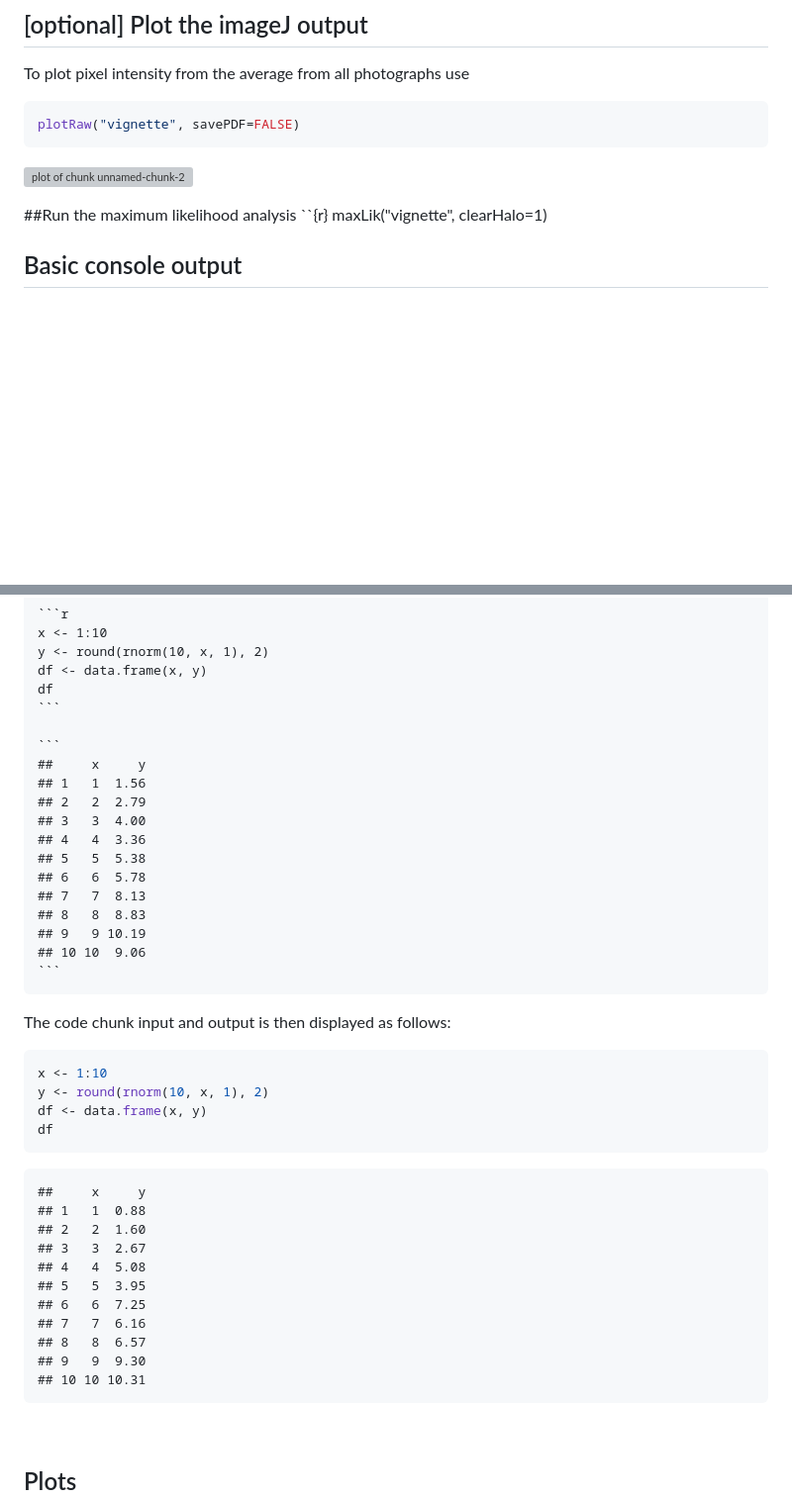
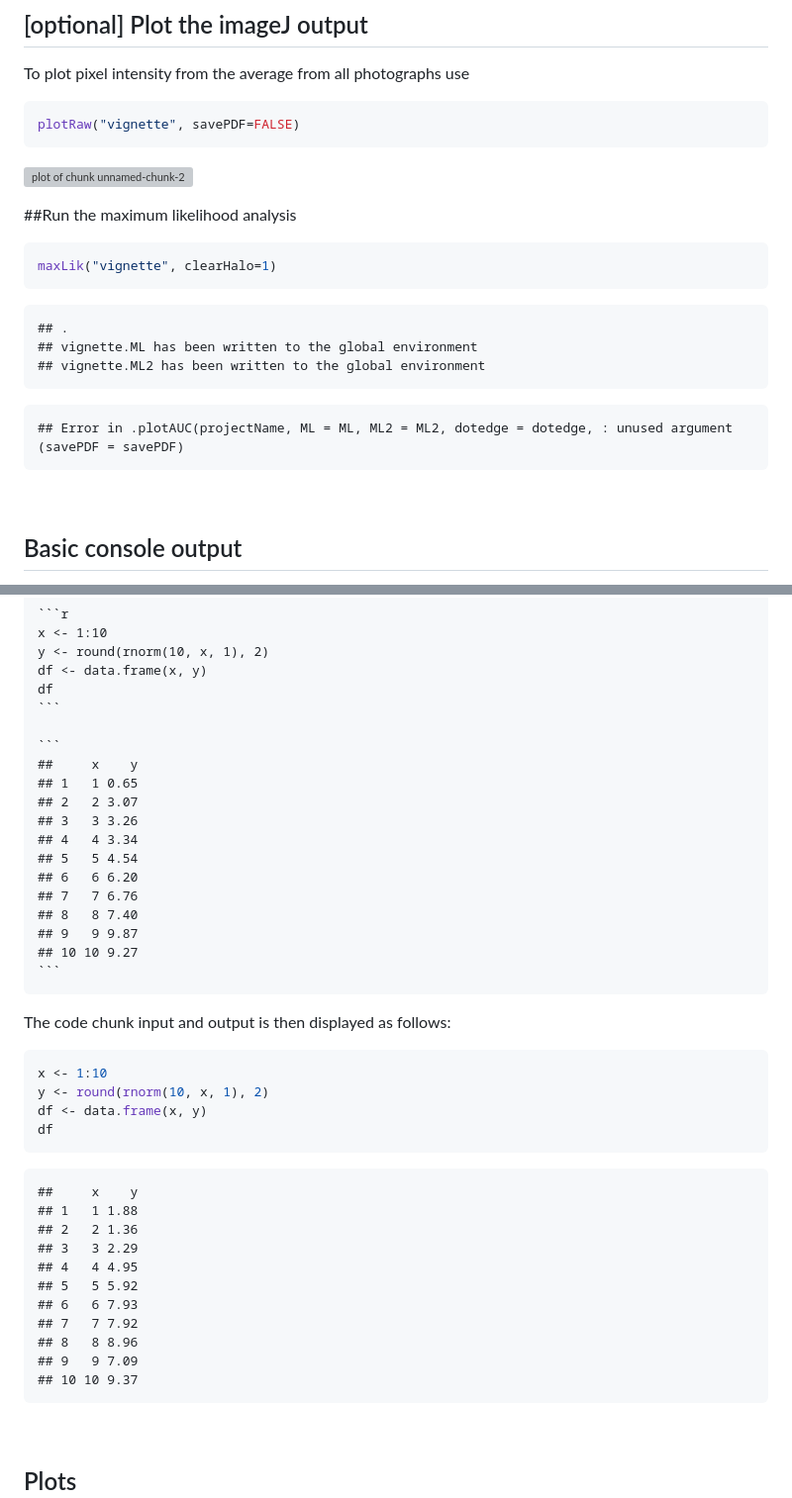
Before and after one commit to acgerstein/diskImageR, a Markdown page: vignettes/Quantitative Disk Assay.md, 2 parts joined by grey strips. Shown at 99% size. Rendered like a GitHub page; blank space fills up the shorter version; grey boxes are pictures that could not be loaded.

Commit message:
Second picture for vignette

````diff
--- a/vignettes/Quantitative Disk Assay.md
+++ b/vignettes/Quantitative Disk Assay.md
@@ -85,8 +85,20 @@ plotRaw("vignette", savePDF=FALSE)
 ![plot of chunk unnamed-chunk-2](figure/unnamed-chunk-2-1.png)
 
 ##Run the maximum likelihood analysis
-``{r}
+
+```r
 maxLik("vignette", clearHalo=1)
+```
+
+```
+## .
+## vignette.ML has been written to the global environment
+## vignette.ML2 has been written to the global environment
+```
+
+```
+## Error in .plotAUC(projectName, ML = ML, ML2 = ML2, dotedge = dotedge, : unused argument (savePDF = savePDF)
+```
 
 ## Basic console output
 To insert an R code chunk, you can type it manually or just press `Chunks - Insert chunks` or use the shortcut key. This will produce the following code chunk:
@@ -106,17 +118,17 @@ The following R code chunk labelled `basicconsole` is as follows:
     ```
 
     ```
-    ##     x     y
-    ## 1   1  1.56
-    ## 2   2  2.79
-    ## 3   3  4.00
-    ## 4   4  3.36
-    ## 5   5  5.38
-    ## 6   6  5.78
-    ## 7   7  8.13
-    ## 8   8  8.83
-    ## 9   9 10.19
-    ## 10 10  9.06
+    ##     x    y
+    ## 1   1 0.65
+    ## 2   2 3.07
+    ## 3   3 3.26
+    ## 4   4 3.34
+    ## 5   5 4.54
+    ## 6   6 6.20
+    ## 7   7 6.76
+    ## 8   8 7.40
+    ## 9   9 9.87
+    ## 10 10 9.27
     ```
 
 The code chunk input and output is then displayed as follows:
@@ -130,17 +142,17 @@ df
 ```
 
 ```
-##     x     y
-## 1   1  0.88
-## 2   2  1.60
-## 3   3  2.67
-## 4   4  5.08
-## 5   5  3.95
-## 6   6  7.25
-## 7   7  6.16
-## 8   8  6.57
-## 9   9  9.30
-## 10 10 10.31
+##     x    y
+## 1   1 1.88
+## 2   2 1.36
+## 3   3 2.29
+## 4   4 4.95
+## 5   5 5.92
+## 6   6 7.93
+## 7   7 7.92
+## 8   8 8.96
+## 9   9 7.09
+## 10 10 9.37
 ```
 
 ## Plots
````
Also changed, not shown: other parts of vignettes/Quantitative Disk Assay.md (+3 -3 lines), inst/pictures/A01_30_L_a.JPG (added), inst/pictures/A02_30_L_b.JPG (renamed from inst/pictures/A01_30_L_b.JPG), 4 other files.
